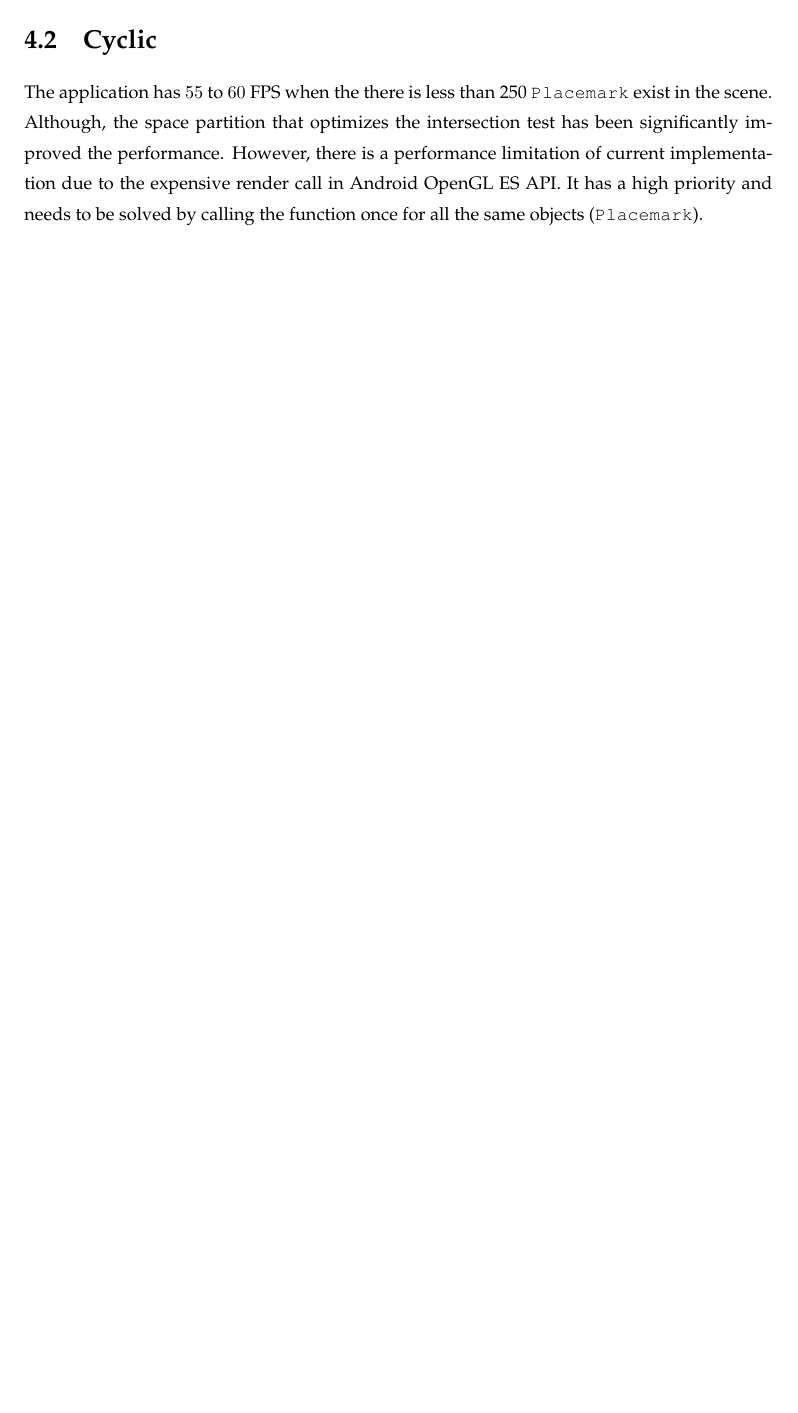
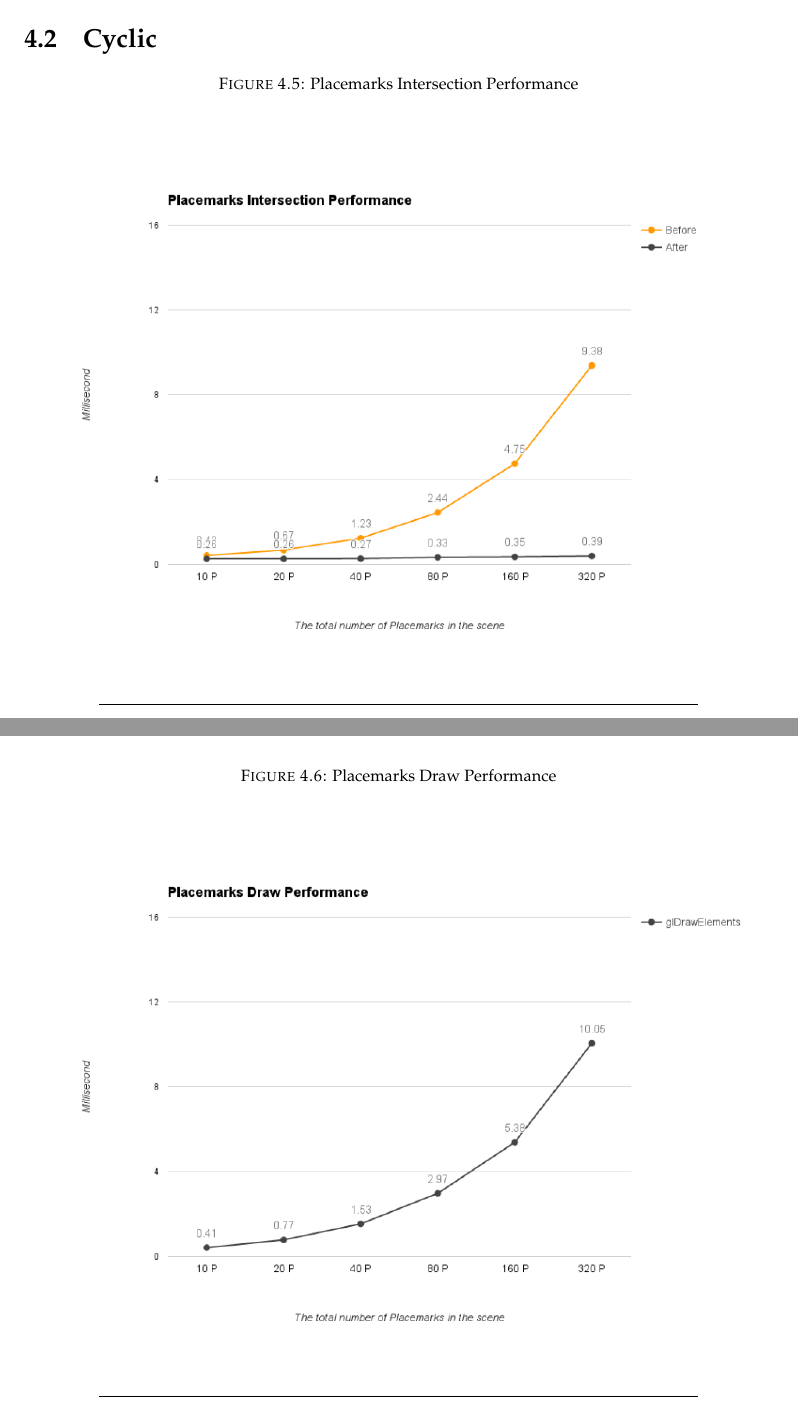
Before and after one commit to jiangyang5157/massey-master-thesis-2016, a LaTeX thesis (main.tex, which reads Chapters/chapter-performance.tex): part of page 52 of 62 before the commit and two parts of pages 53 and 54 of 65 after it, the two joined at a grey line, cut so that both start at the same text, the shorter picture padded with empty space. Compiled offline with pdfLaTeX.

Commit message:
performance figures

```diff
--- a/Chapters/chapter-performance.tex
+++ b/Chapters/chapter-performance.tex
@@ -77,10 +77,23 @@ Figure \ref{fig:geographic-data-performance} is the performance of initializing
 
 %****************************************************************
 \section{Cyclic}
-%marks intersection; opengl draw
-%ignore
+
 %****************************************************************
 
 
 
-The application has $55$ to $60$ FPS when the there is less than 250 \code{Placemark} exist in the scene. Although, the space partition that optimizes the intersection test has been significantly improved the performance. However, there is a performance limitation of current implementation due to the expensive render call in Android OpenGL ES API. It has a high priority and needs to be solved by calling the function once for all the same objects (\code{Placemark}).
+\begin{figure}[H]
+	\caption{Placemarks Intersection Performance}
+	\label{fig:placemarks-intersection-performance}
+	\centering
+	\includegraphics[width=\textwidth, keepaspectratio]{Figures/placemarks-intersection-performance.png}
+	\decoRule
+\end{figure}
+
+\begin{figure}[H]
+	\caption{Placemarks Draw Performance}
+	\label{fig:placemarks-draw-performance}
+	\centering
+	\includegraphics[width=\textwidth, keepaspectratio]{Figures/placemarks-draw-performance.png}
+	\decoRule
+\end{figure}
```
Also changed, not shown: Chapters/chapter-implementation.tex (+1 -1 lines), Figures/Screenshots/kml-chooser.png, Figures/geographic-data-performance.png, Figures/glDrawElements-performance.png (added), Figures/icosphere-performance.png, Figures/placemarks-draw-performance.png (added), Figures/placemarks-intersection-performance.png (added), Figures/uv-sphere-performance.png, main.pdf, Chapters/chapter-performance.tex (15 more changed lines).
